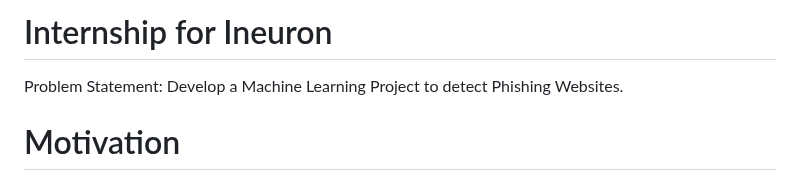
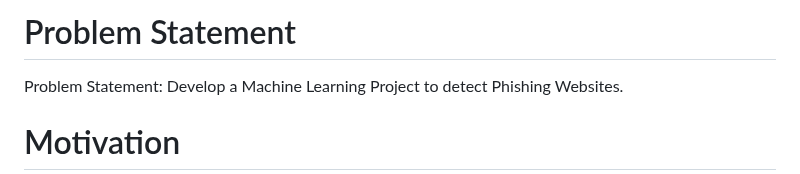
Before and after one commit to Joydeep3888/Phising_Website_Prediction, a Markdown page: README.md, the part around the change. Rendered like a GitHub page.

```diff
--- a/README.md
+++ b/README.md
@@ -1,4 +1,4 @@
-# Internship for Ineuron
+# Problem Statement
 
 Problem Statement: Develop a Machine Learning Project to detect Phishing Websites.
 
```
